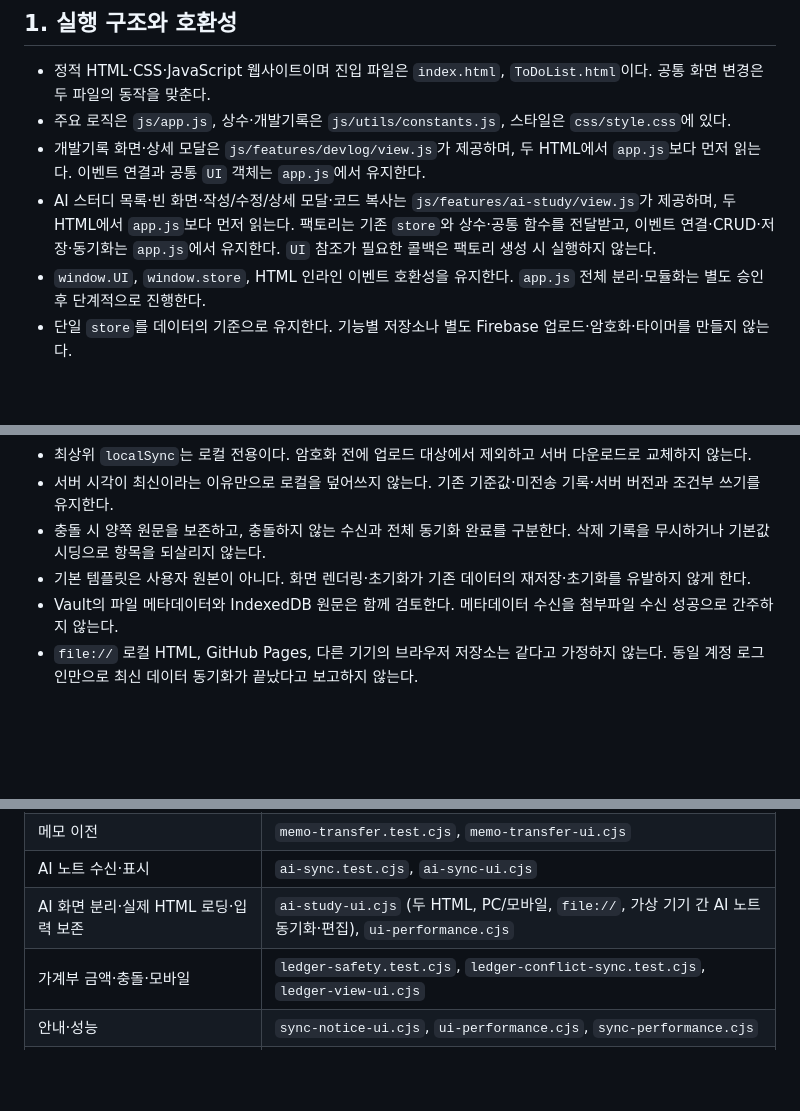
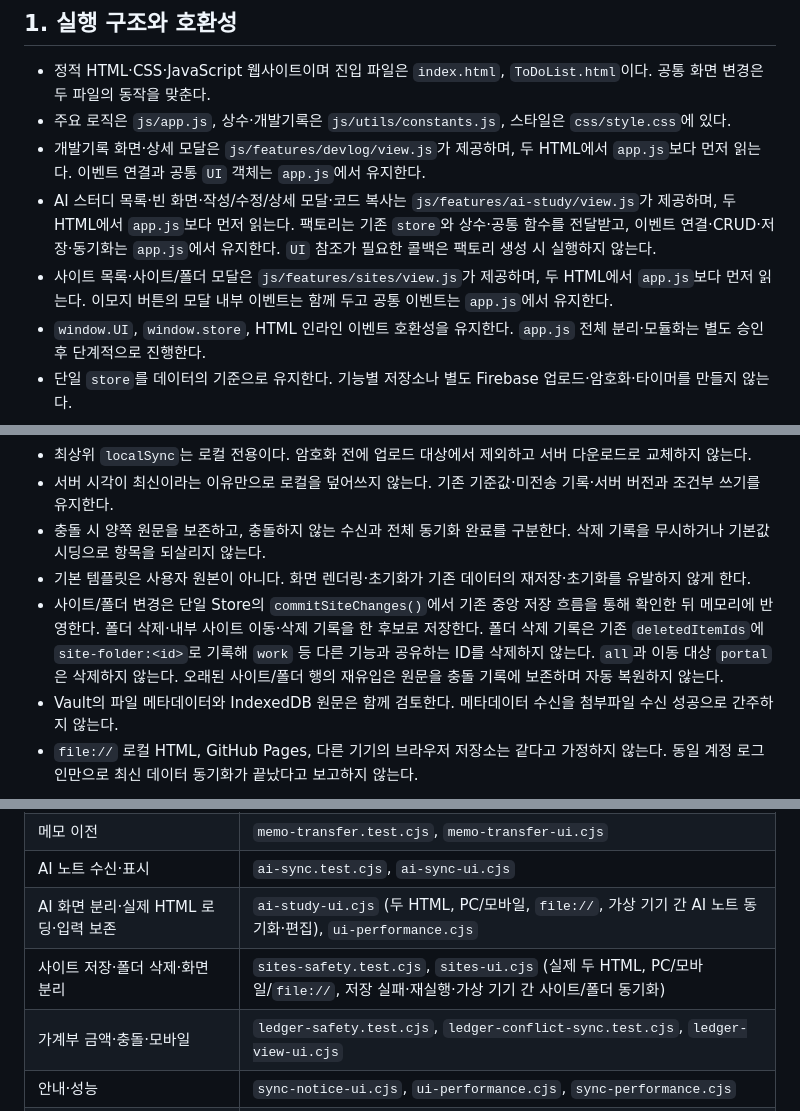
Before and after one commit to herbsmile-code/ToDoList, a Markdown page: PROJECT_RULES.md, 3 parts joined by grey strips. GitHub-like rendering; blank space fills up the shorter version.

```diff
--- a/PROJECT_RULES.md
+++ b/PROJECT_RULES.md
@@ -7,6 +7,7 @@
 - 주요 로직은 `js/app.js`, 상수·개발기록은 `js/utils/constants.js`, 스타일은 `css/style.css`에 있다.
 - 개발기록 화면·상세 모달은 `js/features/devlog/view.js`가 제공하며, 두 HTML에서 `app.js`보다 먼저 읽는다. 이벤트 연결과 공통 `UI` 객체는 `app.js`에서 유지한다.
 - AI 스터디 목록·빈 화면·작성/수정/상세 모달·코드 복사는 `js/features/ai-study/view.js`가 제공하며, 두 HTML에서 `app.js`보다 먼저 읽는다. 팩토리는 기존 `store`와 상수·공통 함수를 전달받고, 이벤트 연결·CRUD·저장·동기화는 `app.js`에서 유지한다. `UI` 참조가 필요한 콜백은 팩토리 생성 시 실행하지 않는다.
+- 사이트 목록·사이트/폴더 모달은 `js/features/sites/view.js`가 제공하며, 두 HTML에서 `app.js`보다 먼저 읽는다. 이모지 버튼의 모달 내부 이벤트는 함께 두고 공통 이벤트는 `app.js`에서 유지한다.
 - `window.UI`, `window.store`, HTML 인라인 이벤트 호환성을 유지한다. `app.js` 전체 분리·모듈화는 별도 승인 후 단계적으로 진행한다.
 - 단일 `store`를 데이터의 기준으로 유지한다. 기능별 저장소나 별도 Firebase 업로드·암호화·타이머를 만들지 않는다.
 
@@ -19,6 +20,7 @@
 - 서버 시각이 최신이라는 이유만으로 로컬을 덮어쓰지 않는다. 기존 기준값·미전송 기록·서버 버전과 조건부 쓰기를 유지한다.
 - 충돌 시 양쪽 원문을 보존하고, 충돌하지 않는 수신과 전체 동기화 완료를 구분한다. 삭제 기록을 무시하거나 기본값 시딩으로 항목을 되살리지 않는다.
 - 기본 템플릿은 사용자 원본이 아니다. 화면 렌더링·초기화가 기존 데이터의 재저장·초기화를 유발하지 않게 한다.
+- 사이트/폴더 변경은 단일 Store의 `commitSiteChanges()`에서 기존 중앙 저장 흐름을 통해 확인한 뒤 메모리에 반영한다. 폴더 삭제·내부 사이트 이동·삭제 기록을 한 후보로 저장한다. 폴더 삭제 기록은 기존 `deletedItemIds`에 `site-folder:<id>`로 기록해 `work` 등 다른 기능과 공유하는 ID를 삭제하지 않는다. `all`과 이동 대상 `portal`은 삭제하지 않는다. 오래된 사이트/폴더 행의 재유입은 원문을 충돌 기록에 보존하며 자동 복원하지 않는다.
 - Vault의 파일 메타데이터와 IndexedDB 원문은 함께 검토한다. 메타데이터 수신을 첨부파일 수신 성공으로 간주하지 않는다.
 - `file://` 로컬 HTML, GitHub Pages, 다른 기기의 브라우저 저장소는 같다고 가정하지 않는다. 동일 계정 로그인만으로 최신 데이터 동기화가 끝났다고 보고하지 않는다.
 
@@ -38,6 +40,7 @@
 | 메모 이전 | `memo-transfer.test.cjs`, `memo-transfer-ui.cjs` |
 | AI 노트 수신·표시 | `ai-sync.test.cjs`, `ai-sync-ui.cjs` |
 | AI 화면 분리·실제 HTML 로딩·입력 보존 | `ai-study-ui.cjs` (두 HTML, PC/모바일, `file://`, 가상 기기 간 AI 노트 동기화·편집), `ui-performance.cjs` |
+| 사이트 저장·폴더 삭제·화면 분리 | `sites-safety.test.cjs`, `sites-ui.cjs` (실제 두 HTML, PC/모바일/`file://`, 저장 실패·재실행·가상 기기 간 사이트/폴더 동기화) |
 | 가계부 금액·충돌·모바일 | `ledger-safety.test.cjs`, `ledger-conflict-sync.test.cjs`, `ledger-view-ui.cjs` |
 | 안내·성능 | `sync-notice-ui.cjs`, `ui-performance.cjs`, `sync-performance.cjs` |
 | 개발기록 모듈·실제 HTML 로딩·웹/모바일 메뉴 연결 | `devlog-ui.cjs` (두 진입 HTML, `file://`, 독립 브라우저 간 가상 메모 동기화) |
```
Also changed, not shown: README.md (+1 -0 lines), docs/refactor-phase-4.md (+17 -1 lines).
